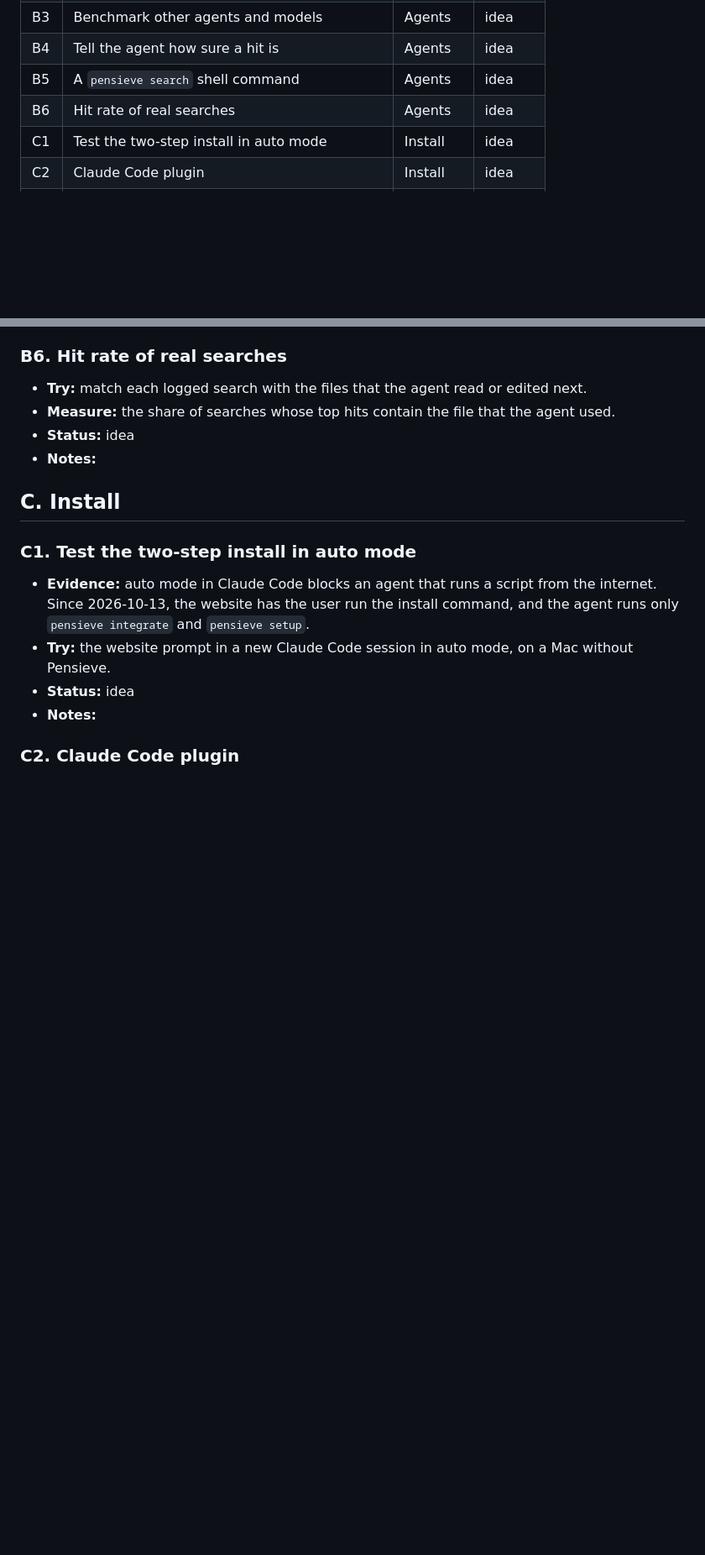
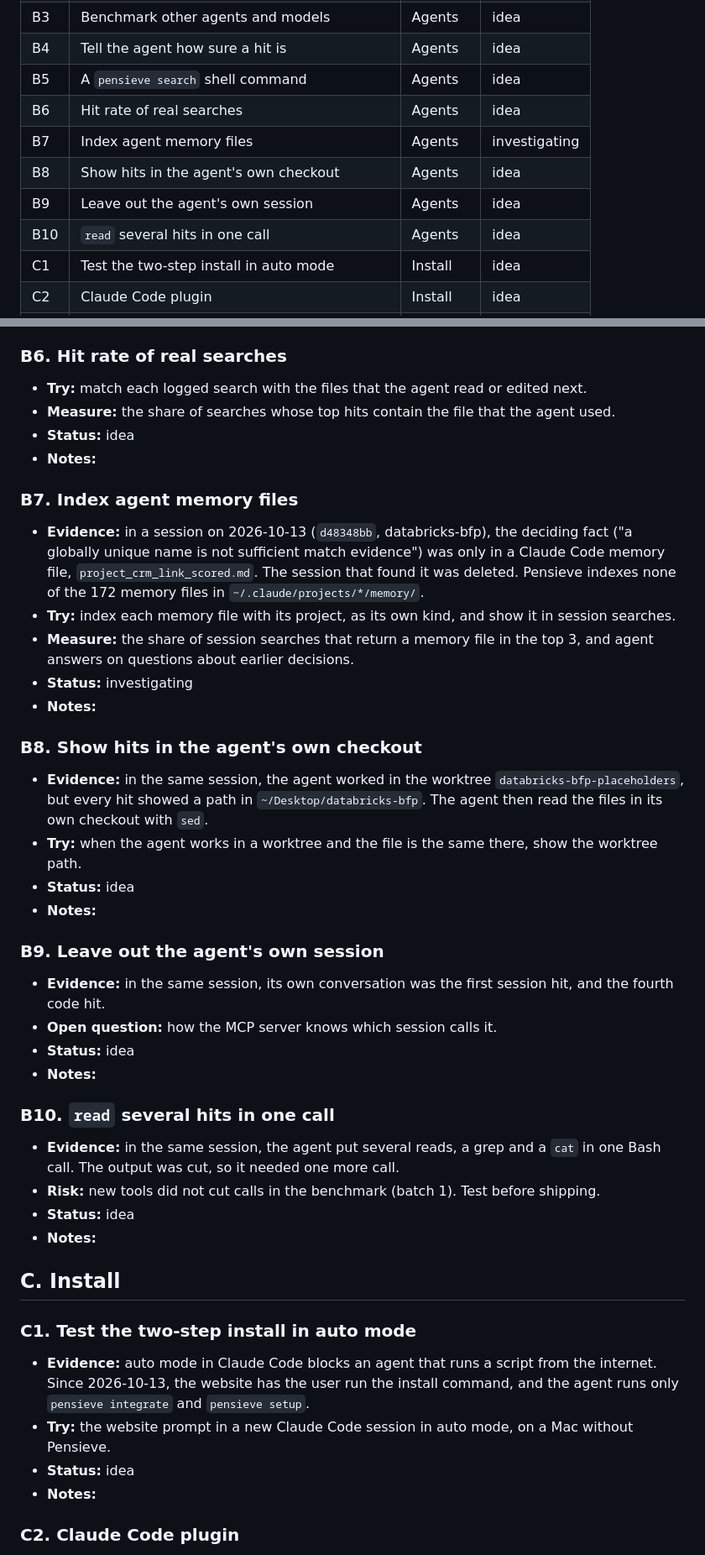
Before and after one commit to TedHaley/pensieve, a Markdown page: ROADMAP.md, 2 parts joined by grey strips. Shown at 84% size. Rendered like a GitHub page; blank space fills up the shorter version.

Commit message:
ROADMAP: B7-B10 from a traced agent session, B7 investigating
Co-Authored-By: Claude Opus 5.5 <noreply@anthropic.com>
Claude-Session: https://claude.ai/code/session_01XuaDqjW8A7chJ3Qjtg8yRQ

```diff
--- a/ROADMAP.md
+++ b/ROADMAP.md
@@ -24,6 +24,10 @@ and cost. Optional features need a measured benefit and no loss of accuracy. We
 | B4 | Tell the agent how sure a hit is | Agents | idea |
 | B5 | A `pensieve search` shell command | Agents | idea |
 | B6 | Hit rate of real searches | Agents | idea |
+| B7 | Index agent memory files | Agents | investigating |
+| B8 | Show hits in the agent's own checkout | Agents | idea |
+| B9 | Leave out the agent's own session | Agents | idea |
+| B10 | `read` several hits in one call | Agents | idea |
 | C1 | Test the two-step install in auto mode | Install | idea |
 | C2 | Claude Code plugin | Install | idea |
 | C3 | Confirm that agents load `~/.agents/skills` | Install | idea |
@@ -144,6 +148,40 @@ benchmark run. The instructions keep grep for the cases where grep is better.
 - **Status:** idea
 - **Notes:**
 
+### B7. Index agent memory files
+
+- **Evidence:** in a session on 2026-10-13 (`d48348bb`, databricks-bfp), the deciding fact ("a globally unique name is
+  not sufficient match evidence") was only in a Claude Code memory file, `project_crm_link_scored.md`. The session
+  that found it was deleted. Pensieve indexes none of the 172 memory files in `~/.claude/projects/*/memory/`.
+- **Try:** index each memory file with its project, as its own kind, and show it in session searches.
+- **Measure:** the share of session searches that return a memory file in the top 3, and agent answers on questions
+  about earlier decisions.
+- **Status:** investigating
+- **Notes:**
+
+### B8. Show hits in the agent's own checkout
+
+- **Evidence:** in the same session, the agent worked in the worktree `databricks-bfp-placeholders`, but every hit
+  showed a path in `~/Desktop/databricks-bfp`. The agent then read the files in its own checkout with `sed`.
+- **Try:** when the agent works in a worktree and the file is the same there, show the worktree path.
+- **Status:** idea
+- **Notes:**
+
+### B9. Leave out the agent's own session
+
+- **Evidence:** in the same session, its own conversation was the first session hit, and the fourth code hit.
+- **Open question:** how the MCP server knows which session calls it.
+- **Status:** idea
+- **Notes:**
+
+### B10. `read` several hits in one call
+
+- **Evidence:** in the same session, the agent put several reads, a grep and a `cat` in one Bash call. The output was
+  cut, so it needed one more call.
+- **Risk:** new tools did not cut calls in the benchmark (batch 1). Test before shipping.
+- **Status:** idea
+- **Notes:**
+
 ## C. Install
 
 ### C1. Test the two-step install in auto mode
```
